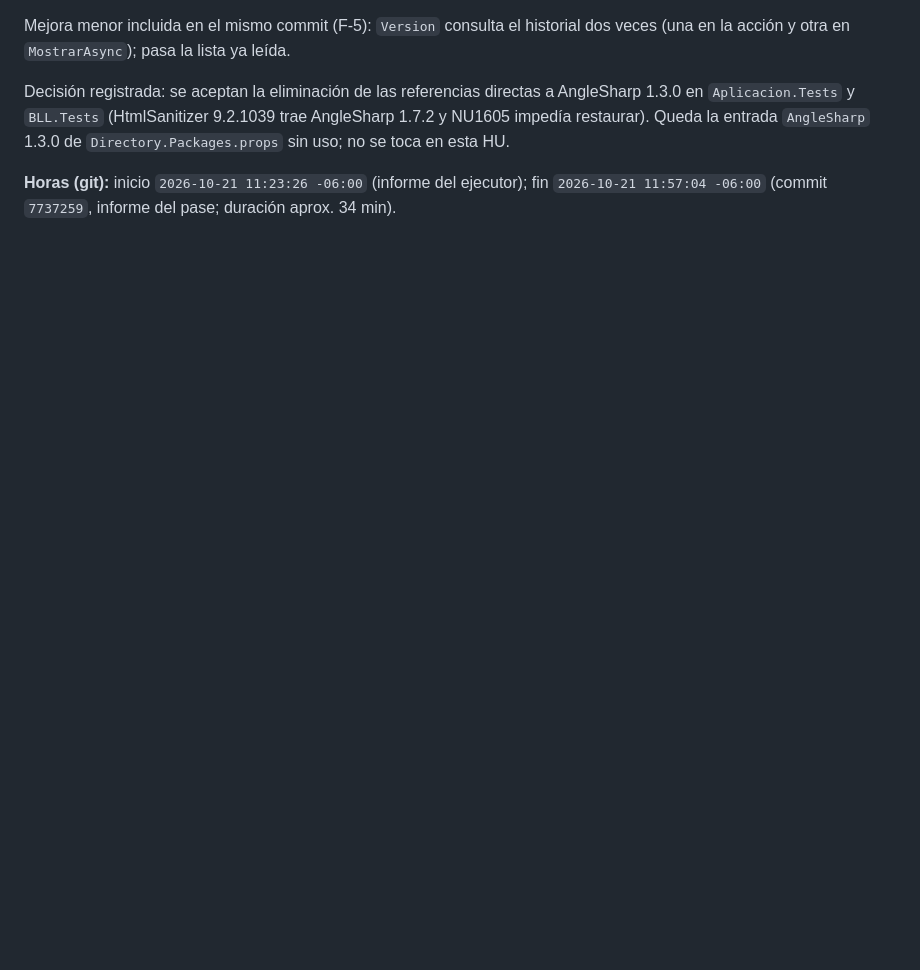
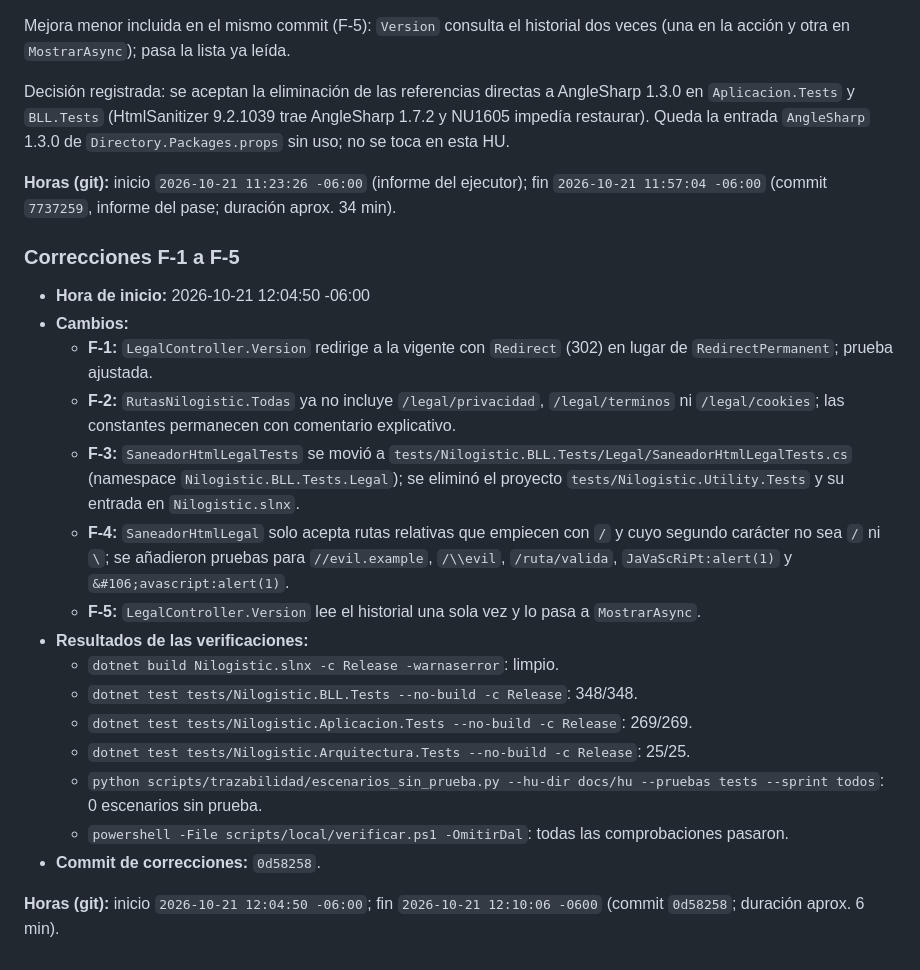
Before and after one commit to jmendozam82/nilogistic, a Markdown page: docs/tareas/HU-044.md, the part around the change. Rendered like a GitHub page; blank space fills up the shorter version.

Commit message:
docs(legal): informe de correcciones (HU-044)

```diff
--- a/docs/tareas/HU-044.md
+++ b/docs/tareas/HU-044.md
@@ -264,3 +264,23 @@ Mejora menor incluida en el mismo commit (F-5): `Version` consulta el historial
 Decisión registrada: se aceptan la eliminación de las referencias directas a AngleSharp 1.3.0 en `Aplicacion.Tests` y `BLL.Tests` (HtmlSanitizer 9.2.1039 trae AngleSharp 1.7.2 y NU1605 impedía restaurar). Queda la entrada `AngleSharp` 1.3.0 de `Directory.Packages.props` sin uso; no se toca en esta HU.
 
 **Horas (git):** inicio `2026-10-21 11:23:26 -06:00` (informe del ejecutor); fin `2026-10-21 11:57:04 -06:00` (commit `7737259`, informe del pase; duración aprox. 34 min).
+
+### Correcciones F-1 a F-5
+
+- **Hora de inicio:** 2026-10-21 12:04:50 -06:00
+- **Cambios:**
+  - **F-1:** `LegalController.Version` redirige a la vigente con `Redirect` (302) en lugar de `RedirectPermanent`; prueba ajustada.
+  - **F-2:** `RutasNilogistic.Todas` ya no incluye `/legal/privacidad`, `/legal/terminos` ni `/legal/cookies`; las constantes permanecen con comentario explicativo.
+  - **F-3:** `SaneadorHtmlLegalTests` se movió a `tests/Nilogistic.BLL.Tests/Legal/SaneadorHtmlLegalTests.cs` (namespace `Nilogistic.BLL.Tests.Legal`); se eliminó el proyecto `tests/Nilogistic.Utility.Tests` y su entrada en `Nilogistic.slnx`.
+  - **F-4:** `SaneadorHtmlLegal` solo acepta rutas relativas que empiecen con `/` y cuyo segundo carácter no sea `/` ni `\`; se añadieron pruebas para `//evil.example`, `/\\evil`, `/ruta/valida`, `JaVaScRiPt:alert(1)` y `&#106;avascript:alert(1)`.
+  - **F-5:** `LegalController.Version` lee el historial una sola vez y lo pasa a `MostrarAsync`.
+- **Resultados de las verificaciones:**
+  - `dotnet build Nilogistic.slnx -c Release -warnaserror`: limpio.
+  - `dotnet test tests/Nilogistic.BLL.Tests --no-build -c Release`: 348/348.
+  - `dotnet test tests/Nilogistic.Aplicacion.Tests --no-build -c Release`: 269/269.
+  - `dotnet test tests/Nilogistic.Arquitectura.Tests --no-build -c Release`: 25/25.
+  - `python scripts/trazabilidad/escenarios_sin_prueba.py --hu-dir docs/hu --pruebas tests --sprint todos`: 0 escenarios sin prueba.
+  - `powershell -File scripts/local/verificar.ps1 -OmitirDal`: todas las comprobaciones pasaron.
+- **Commit de correcciones:** `0d58258`.
+
+**Horas (git):** inicio `2026-10-21 12:04:50 -06:00`; fin `2026-10-21 12:10:06 -0600` (commit `0d58258`; duración aprox. 6 min).
```
